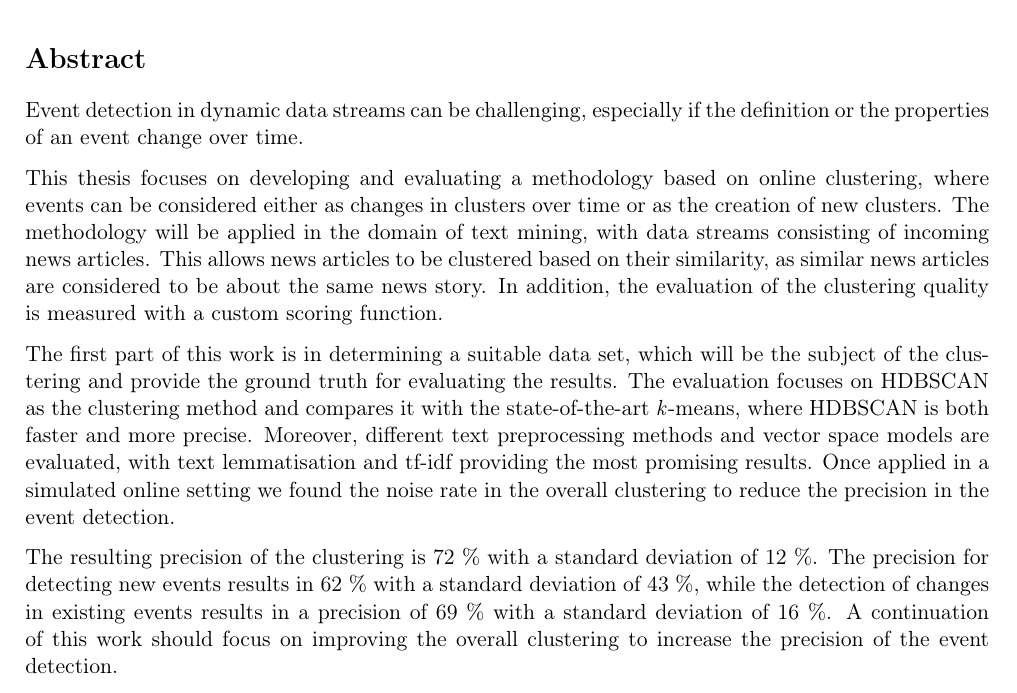
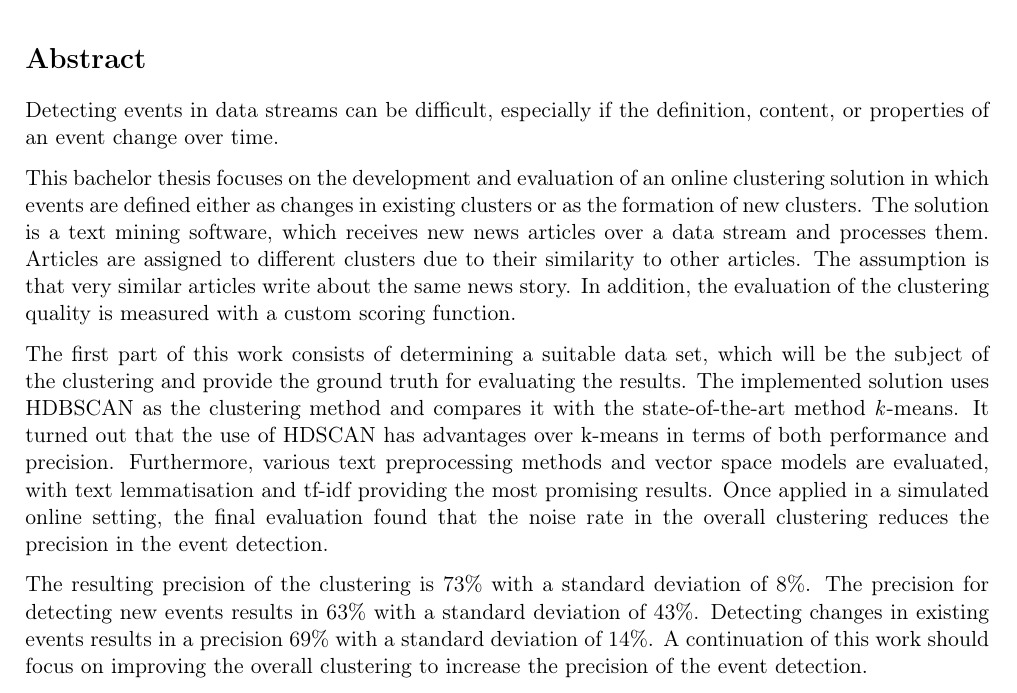
Before and after one commit to dpacassi/dynamic-event-detection-in-data-streams, a LaTeX thesis (doc/thesis.tex, which reads doc/0_abstract.tex): part of page 3 of 48, cut so that both start at the same text. Compiled offline with pdfLaTeX.

```diff
--- a/doc/0_abstract.tex
+++ b/doc/0_abstract.tex
@@ -1,33 +1,26 @@
-% Der Umfang des Abstracts sollte nicht mehr als eine A4-Seite sein
-% (nach DIN / ISO / ANSI beschränkt sich ein Abstract auf ca. 250 Wörter, also eine halbe A4-Seite).
-
 \section*{Abstract}
 
-% Einleitung: definiert die Problematik und begründet die Relevanz der Arbeit.
+Detecting events in data streams can be difficult,
+especially if the definition, content, or properties of an event change over time.
 
-% While searching for events in a data stream, the definition of an event is not always clear. Providing static definitions, as most approaches do,
-% does not function well for dynamic data streams, which may change the definition of an event over time.
-
-Event detection in dynamic data streams can be challenging,
-especially if the definition or the properties of an event change over time.
-
-% Solution
-This thesis focuses on developing and evaluating a methodology based on online clustering, where events can be considered either as changes in clusters over time or as the creation of new clusters.
-The methodology will be applied in the domain of text mining,
-with data streams consisting of incoming news articles.
-This allows news articles to be clustered based on their similarity,
-as similar news articles are considered to be about the same news story.
+This bachelor thesis focuses on the development and evaluation of an online clustering solution
+in which events are defined either as changes in existing clusters or as the formation of new clusters.
+The solution is a text mining software, which receives new news articles over a data stream and processes them.
+Articles are assigned to different clusters due to their similarity to other articles.
+The assumption is that very similar articles write about the same news story.
 In addition, the evaluation of the clustering quality is measured with a custom scoring function.
 
-% Summary of results
-The first part of this work is in determining a suitable data set,
+The first part of this work consists of determining a suitable data set,
 which will be the subject of the clustering and provide the ground truth for evaluating the results.
-The evaluation focuses on HDBSCAN as the clustering method and compares it with the state-of-the-art \textit{k}-means,
-where HDBSCAN is both faster and more precise.
-Moreover, different text preprocessing methods and vector space models are evaluated, with text lemmatisation and tf-idf providing the most promising results.
-Once applied in a simulated online setting we found the noise rate in the overall clustering to reduce the precision in the event detection.
+The implemented solution uses HDBSCAN as the clustering method
+and compares it with the state-of-the-art method \textit{k}-means.
+It turned out that the use of HDSCAN has advantages over k-means in terms of both performance and precision.
+Furthermore, various text preprocessing methods and vector space models are evaluated,
+with text lemmatisation and tf-idf providing the most promising results.
+Once applied in a simulated online setting,
+the final evaluation found that the noise rate in the overall clustering reduces the precision in the event detection.
 
-The resulting precision of the clustering is 72 \% with a standard deviation of 12 \%.
-The precision for detecting new events results in 62 \% with a standard deviation of 43 \%,
-while the detection of changes in existing events results in a precision of 69 \% with a standard deviation of 16 \%.
+The resulting precision of the clustering is 73\% with a standard deviation of 8\%.
+The precision for detecting new events results in 63\% with a standard deviation of 43\%.
+Detecting changes in existing events results in a precision 69\% with a standard deviation of 14\%.
 A continuation of this work should focus on improving the overall clustering to increase the precision of the event detection.
```
